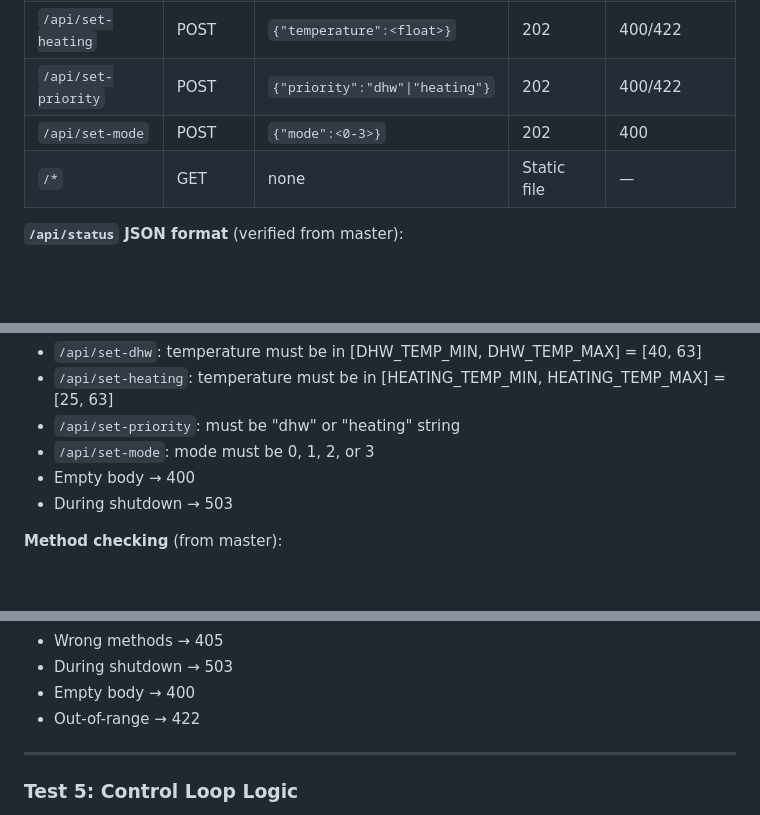
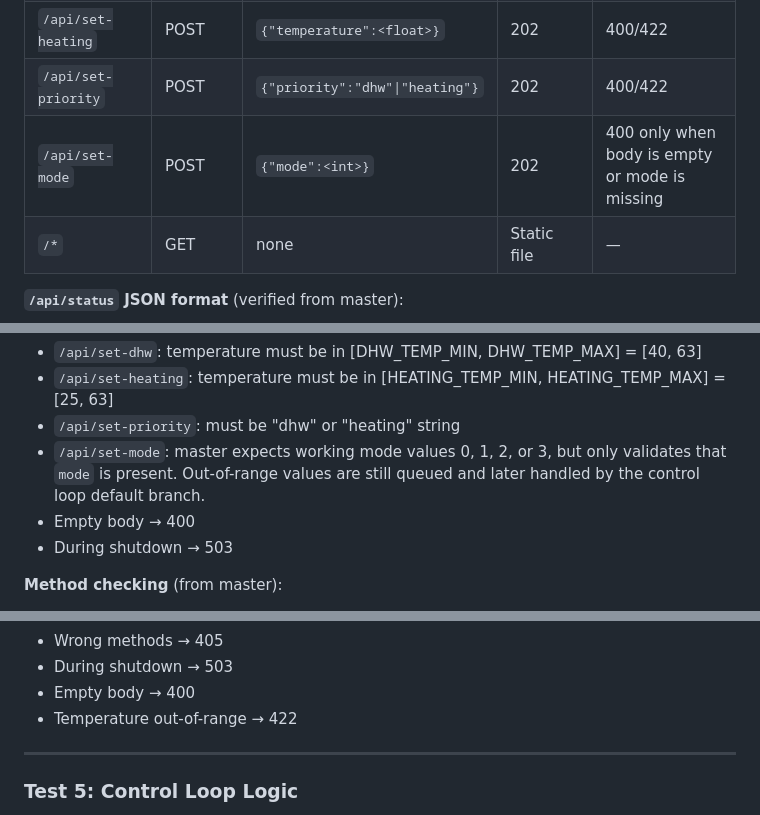
Before and after one commit to gboddaer/windmi-heatpump-controller, a Markdown page: docs/TEST_PLAN_AND_FIX_IMPLEMENTATION.md, 3 parts joined by grey strips. Drawn GitHub-style; blank space fills up the shorter version.

Commit message:
docs: Correct set-mode validation in C++ fix plan

```diff
--- a/docs/TEST_PLAN_AND_FIX_IMPLEMENTATION.md
+++ b/docs/TEST_PLAN_AND_FIX_IMPLEMENTATION.md
@@ -429,7 +429,7 @@ Self-test PASSED
 | `/api/set-dhw` | POST | `{"temperature":<float>}` | 202 | 400/422 |
 | `/api/set-heating` | POST | `{"temperature":<float>}` | 202 | 400/422 |
 | `/api/set-priority` | POST | `{"priority":"dhw"\|"heating"}` | 202 | 400/422 |
-| `/api/set-mode` | POST | `{"mode":<0-3>}` | 202 | 400 |
+| `/api/set-mode` | POST | `{"mode":<int>}` | 202 | 400 only when body is empty or mode is missing |
 | `/*` | GET | none | Static file | — |
 
 **`/api/status` JSON format** (verified from master):
@@ -459,7 +459,7 @@ Self-test PASSED
 - `/api/set-dhw`: temperature must be in [DHW_TEMP_MIN, DHW_TEMP_MAX] = [40, 63]
 - `/api/set-heating`: temperature must be in [HEATING_TEMP_MIN, HEATING_TEMP_MAX] = [25, 63]
 - `/api/set-priority`: must be "dhw" or "heating" string
-- `/api/set-mode`: mode must be 0, 1, 2, or 3
+- `/api/set-mode`: master expects working mode values 0, 1, 2, or 3, but only validates that `mode` is present. Out-of-range values are still queued and later handled by the control loop default branch.
 - Empty body → 400
 - During shutdown → 503
 
@@ -484,7 +484,7 @@ Self-test PASSED
 - Wrong methods → 405
 - During shutdown → 503
 - Empty body → 400
-- Out-of-range → 422
+- Temperature out-of-range → 422
 
 ---
 
```
